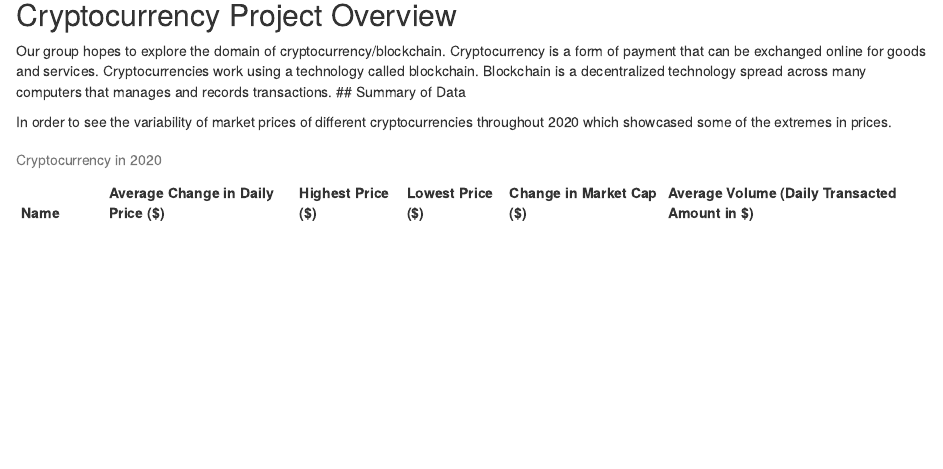
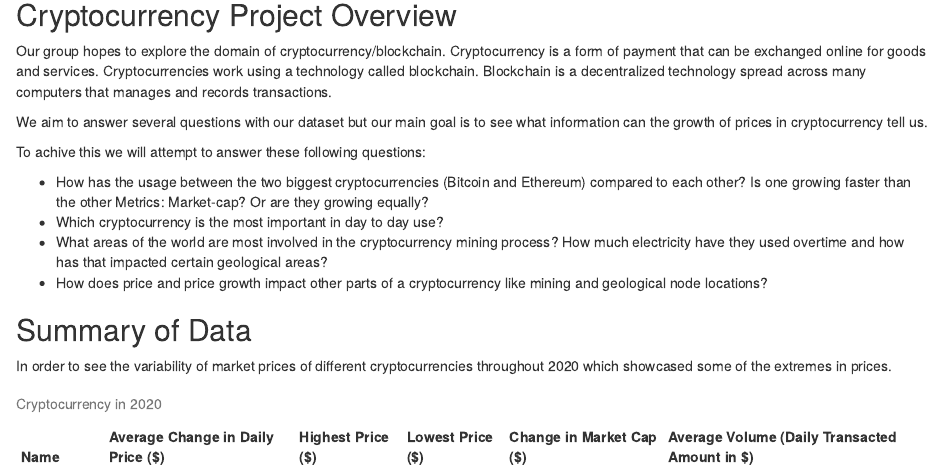
Before and after one commit to info-201a-sp21/project-sakethn-1764585, an R Markdown document (index.Rmd): the page in a window 1100 px wide, from 120 px down. Rendered offline with R 4.5, knitr and Pandoc, with nearby package versions.

Commit message:
added questions

````diff
--- a/index.Rmd
+++ b/index.Rmd
@@ -13,6 +13,16 @@ source("analysis.R")
 ```
 ## Cryptocurrency Project Overview
 Our group hopes to explore the domain of cryptocurrency/blockchain. Cryptocurrency is a form of payment that can be exchanged online for goods and services. Cryptocurrencies work using a technology called blockchain. Blockchain is a decentralized technology spread across many computers that manages and records transactions.
+
+We aim to answer several questions with our dataset but our main goal is to see what information can the growth of prices in cryptocurrency tell us.
+
+To achive this we will attempt to answer these following questions:
+
+- How has the usage between the two biggest cryptocurrencies (Bitcoin and Ethereum) compared to each other? Is one growing faster than the other Metrics: Market-cap? Or are they growing equally?
+- Which cryptocurrency is the most important in day to day use?
+- What areas of the world are most involved in the cryptocurrency mining process? How much electricity have they used overtime and how has that impacted certain geological areas?
+- How does price and price growth impact other parts of a cryptocurrency like mining and geological node locations?
+
 ## Summary of Data
 
 In order to see the variability of market prices of different cryptocurrencies throughout 2020 which showcased some of the extremes in prices.
````
